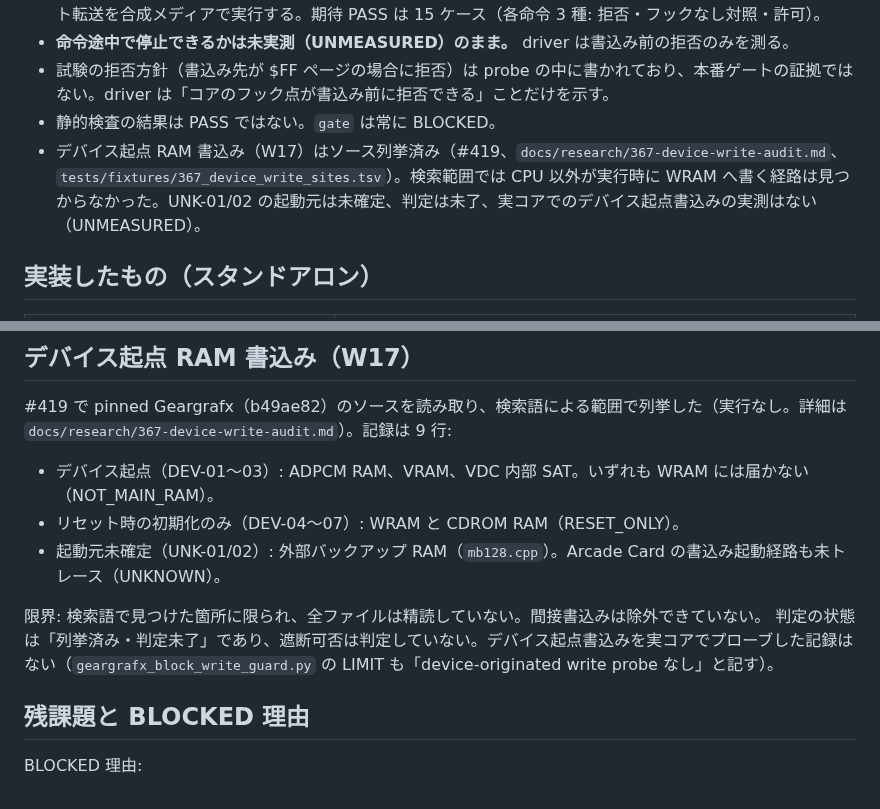
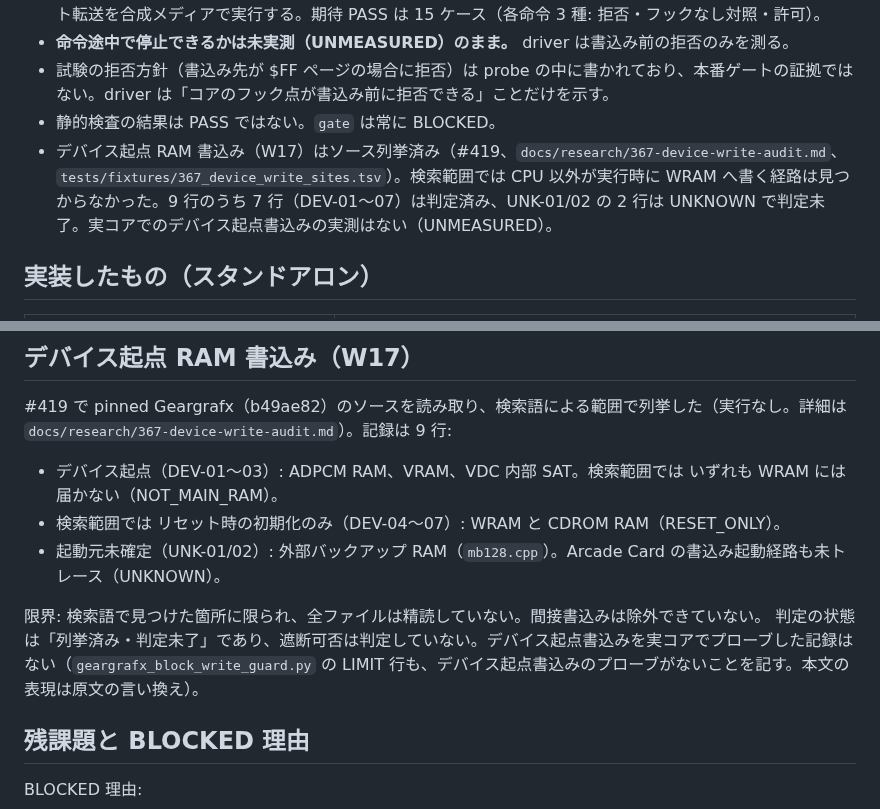
Before and after one commit to mao2009/oss-pce-cd-bios, a Markdown page: docs/367-block-transfer-audit.md, 2 parts joined by grey strips. Rendered like a GitHub page.

Commit message:
docs: #367 W17 の記述に検索範囲の限定と判定状況を明示する（#460）
レビュー指摘への対応。
- WRAM 非到達（DEV-01〜03）とリセット時のみ（DEV-04〜07）の記述に「検索範囲では」を付けた。
  根拠は docs/research/367-device-write-audit.md の結論 1。
- 「判定は未了」を、9 行のうち 7 行は判定済み（TSV の verdict）、UNK-01/02 の 2 行が未了と明記した。
- LIMIT 行の引用を原文の言い換えであると明示した。

Co-Authored-By: Claude Haiku 5.5 <noreply@anthropic.com>

```diff
--- a/docs/367-block-transfer-audit.md
+++ b/docs/367-block-transfer-audit.md
@@ -12,7 +12,7 @@
 - **命令途中で停止できるかは未実測（UNMEASURED）のまま。** driver は書込み前の拒否のみを測る。
 - 試験の拒否方針（書込み先が $FF ページの場合に拒否）は probe の中に書かれており、本番ゲートの証拠ではない。driver は「コアのフック点が書込み前に拒否できる」ことだけを示す。
 - 静的検査の結果は PASS ではない。`gate` は常に BLOCKED。
-- デバイス起点 RAM 書込み（W17）はソース列挙済み（#419、`docs/research/367-device-write-audit.md`、`tests/fixtures/367_device_write_sites.tsv`）。検索範囲では CPU 以外が実行時に WRAM へ書く経路は見つからなかった。UNK-01/02 の起動元は未確定、判定は未了、実コアでのデバイス起点書込みの実測はない（UNMEASURED）。
+- デバイス起点 RAM 書込み（W17）はソース列挙済み（#419、`docs/research/367-device-write-audit.md`、`tests/fixtures/367_device_write_sites.tsv`）。検索範囲では CPU 以外が実行時に WRAM へ書く経路は見つからなかった。9 行のうち 7 行（DEV-01〜07）は判定済み、UNK-01/02 の 2 行は UNKNOWN で判定未了。実コアでのデバイス起点書込みの実測はない（UNMEASURED）。
 
 ## 実装したもの（スタンドアロン）
 
@@ -52,12 +52,12 @@
 
 #419 で pinned Geargrafx（b49ae82）のソースを読み取り、検索語による範囲で列挙した（実行なし。詳細は `docs/research/367-device-write-audit.md`）。記録は 9 行:
 
-- デバイス起点（DEV-01〜03）: ADPCM RAM、VRAM、VDC 内部 SAT。いずれも WRAM には届かない（NOT_MAIN_RAM）。
-- リセット時の初期化のみ（DEV-04〜07）: WRAM と CDROM RAM（RESET_ONLY）。
+- デバイス起点（DEV-01〜03）: ADPCM RAM、VRAM、VDC 内部 SAT。検索範囲では いずれも WRAM には届かない（NOT_MAIN_RAM）。
+- 検索範囲では リセット時の初期化のみ（DEV-04〜07）: WRAM と CDROM RAM（RESET_ONLY）。
 - 起動元未確定（UNK-01/02）: 外部バックアップ RAM（`mb128.cpp`）。Arcade Card の書込み起動経路も未トレース（UNKNOWN）。
 
 限界: 検索語で見つけた箇所に限られ、全ファイルは精読していない。間接書込みは除外できていない。
-判定の状態は「列挙済み・判定未了」であり、遮断可否は判定していない。デバイス起点書込みを実コアでプローブした記録はない（`geargrafx_block_write_guard.py` の LIMIT も「device-originated write probe なし」と記す）。
+判定の状態は「列挙済み・判定未了」であり、遮断可否は判定していない。デバイス起点書込みを実コアでプローブした記録はない（`geargrafx_block_write_guard.py` の LIMIT 行も、デバイス起点書込みのプローブがないことを記す。本文の表現は原文の言い換え）。
 
 ## 残課題と BLOCKED 理由
 
```
